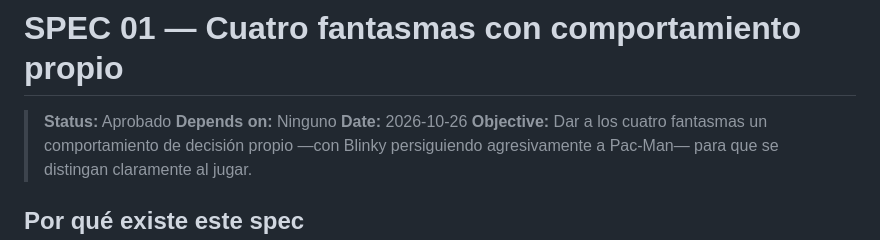
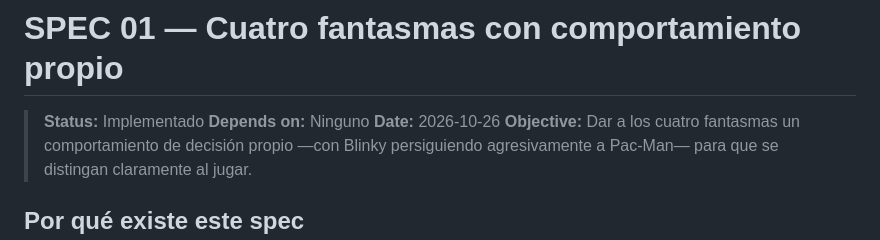
Before and after one commit to jbs-code/open-pacman-opencode, a Markdown page: specs/01-ghost-behaviors.md, the part around the change. Drawn GitHub-style.

Commit message:
Update status of ghost behavior specifications to 'Implementado' for both SPEC 01 and SPEC 02, indicating completion of their respective functionalities.

```diff
--- a/specs/01-ghost-behaviors.md
+++ b/specs/01-ghost-behaviors.md
@@ -1,6 +1,6 @@
 # SPEC 01 — Cuatro fantasmas con comportamiento propio
 
-> **Status:** Aprobado
+> **Status:** Implementado
 > **Depends on:** Ninguno
 > **Date:** 2026-10-26
 > **Objective:** Dar a los cuatro fantasmas un comportamiento de decisión propio —con Blinky persiguiendo agresivamente a Pac-Man— para que se distingan claramente al jugar.
```
Also changed, not shown: specs/02-pen-release-timer.md (+1 -1 lines).
